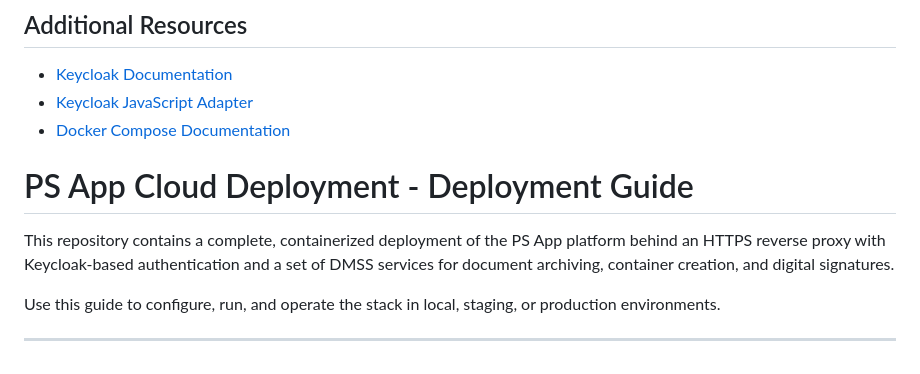
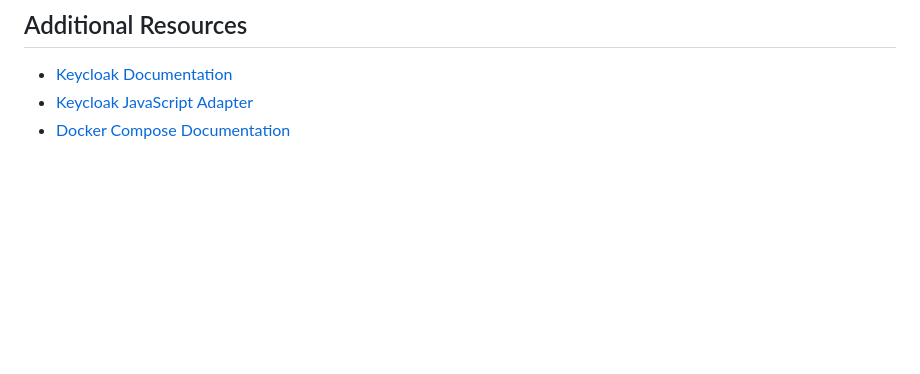
Before and after one commit to mihailsgo/ps-app-cloud-deployment, a Markdown page: README.md, the part around the change. GitHub-like rendering; blank space fills up the shorter version.

Commit message:
docs: remove duplicate deployment guide section

```diff
--- a/README.md
+++ b/README.md
@@ -982,11 +982,3 @@ For issues related to:
 - [Keycloak Documentation](https://www.keycloak.org/documentation)
 - [Keycloak JavaScript Adapter](https://www.keycloak.org/docs/latest/securing_apps/#_javascript_adapter)
 - [Docker Compose Documentation](https://docs.docker.com/compose/)
-
-# PS App Cloud Deployment - Deployment Guide
-
-This repository contains a complete, containerized deployment of the PS App platform behind an HTTPS reverse proxy with Keycloak-based authentication and a set of DMSS services for document archiving, container creation, and digital signatures.
-
-Use this guide to configure, run, and operate the stack in local, staging, or production environments.
-
----
```
